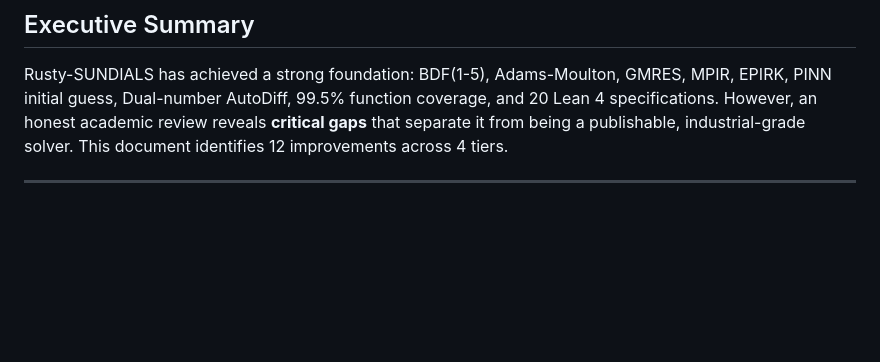
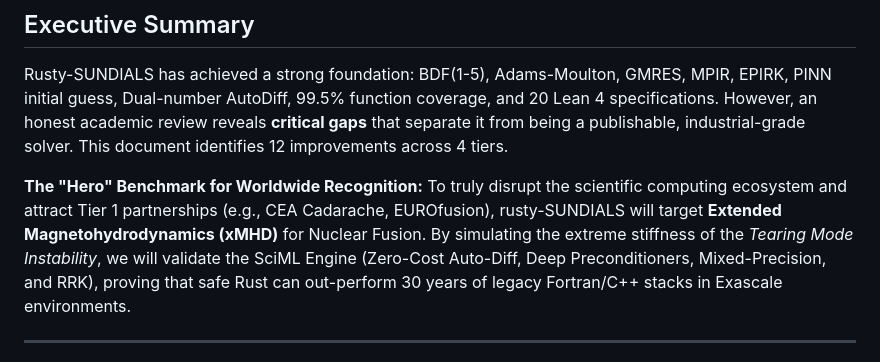
Before and after one commit to xaviercallens/rusty-SUNDIALS, a Markdown page: docs/ACADEMIC_ROADMAP_v2.md, the part around the change. Rendered like a GitHub page; blank space fills up the shorter version.

Commit message:
docs(roadmap): Integrate Fusion xMHD Hero Benchmark

```diff
--- a/docs/ACADEMIC_ROADMAP_v2.md
+++ b/docs/ACADEMIC_ROADMAP_v2.md
@@ -8,6 +8,8 @@
 ## Executive Summary
 
 Rusty-SUNDIALS has achieved a strong foundation: BDF(1-5), Adams-Moulton, GMRES, MPIR, EPIRK, PINN initial guess, Dual-number AutoDiff, 99.5% function coverage, and 20 Lean 4 specifications. However, an honest academic review reveals **critical gaps** that separate it from being a publishable, industrial-grade solver. This document identifies 12 improvements across 4 tiers.
+
+**The "Hero" Benchmark for Worldwide Recognition:** To truly disrupt the scientific computing ecosystem and attract Tier 1 partnerships (e.g., CEA Cadarache, EUROfusion), rusty-SUNDIALS will target **Extended Magnetohydrodynamics (xMHD)** for Nuclear Fusion. By simulating the extreme stiffness of the *Tearing Mode Instability*, we will validate the SciML Engine (Zero-Cost Auto-Diff, Deep Preconditioners, Mixed-Precision, and RRK), proving that safe Rust can out-perform 30 years of legacy Fortran/C++ stacks in Exascale environments.
 
 ---
 
```
